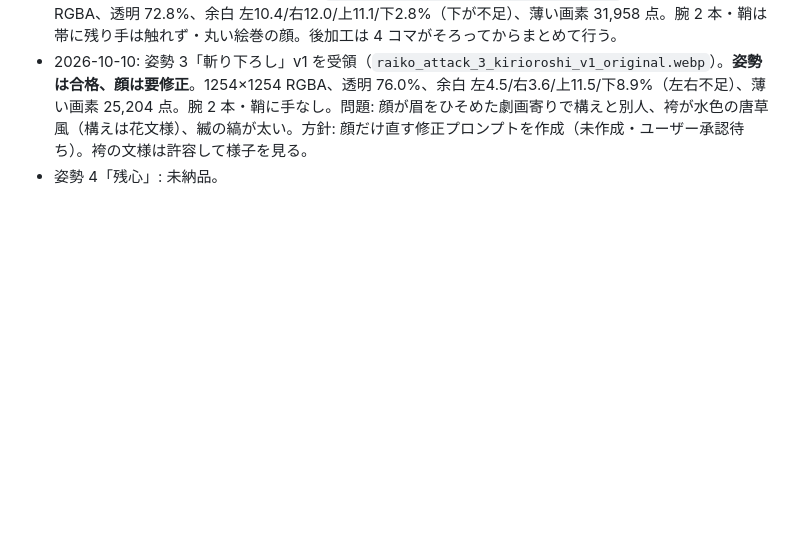
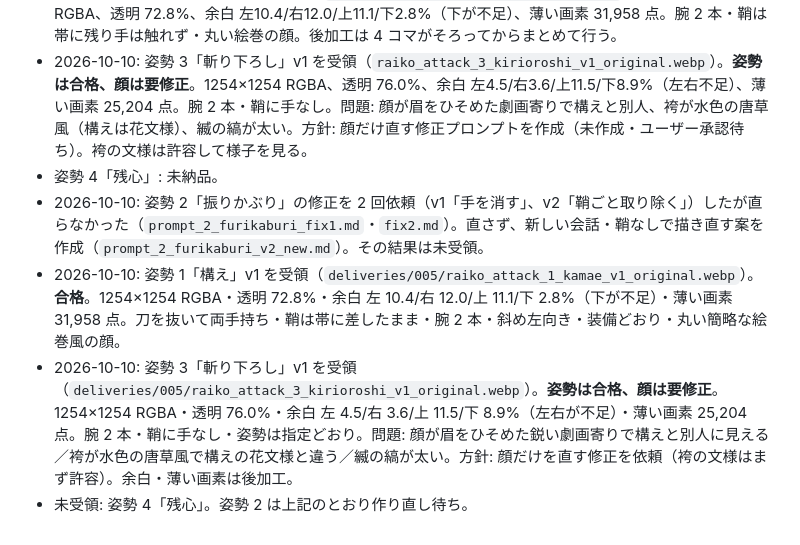
Before and after one commit to tiraberuto1/claude, a Markdown page: docs/asset-requests/005_raiko_attack.md, the part around the change. GitHub-like rendering; blank space fills up the shorter version.

Commit message:
docs: 発注 #005 の構え・斬り下ろしを検収し、現状を引き継ぎメモに記録
Co-Authored-By: Claude Sonnet 5.5 <noreply@anthropic.com>
Claude-Session: https://claude.ai/code/session_01RhHKBC6rSKJW1NvFtnLiTQ

```diff
--- a/docs/asset-requests/005_raiko_attack.md
+++ b/docs/asset-requests/005_raiko_attack.md
@@ -337,3 +337,7 @@ PNG画像を1枚提出してください。
 - 2026-10-10: 姿勢 1「構え」v1 を受領（`raiko_attack_1_kamae_v1_original.webp`）。**合格**。1254×1254 RGBA、透明 72.8%、余白 左10.4/右12.0/上11.1/下2.8%（下が不足）、薄い画素 31,958 点。腕 2 本・鞘は帯に残り手は触れず・丸い絵巻の顔。後加工は 4 コマがそろってからまとめて行う。
 - 2026-10-10: 姿勢 3「斬り下ろし」v1 を受領（`raiko_attack_3_kirioroshi_v1_original.webp`）。**姿勢は合格、顔は要修正**。1254×1254 RGBA、透明 76.0%、余白 左4.5/右3.6/上11.5/下8.9%（左右不足）、薄い画素 25,204 点。腕 2 本・鞘に手なし。問題: 顔が眉をひそめた劇画寄りで構えと別人、袴が水色の唐草風（構えは花文様）、縅の縞が太い。方針: 顔だけ直す修正プロンプトを作成（未作成・ユーザー承認待ち）。袴の文様は許容して様子を見る。
 - 姿勢 4「残心」: 未納品。
+- 2026-10-10: 姿勢 2「振りかぶり」の修正を 2 回依頼（v1「手を消す」、v2「鞘ごと取り除く」）したが直らなかった（`prompt_2_furikaburi_fix1.md`・`fix2.md`）。直さず、新しい会話・鞘なしで描き直す案を作成（`prompt_2_furikaburi_v2_new.md`）。その結果は未受領。
+- 2026-10-10: 姿勢 1「構え」v1 を受領（`deliveries/005/raiko_attack_1_kamae_v1_original.webp`）。**合格**。1254×1254 RGBA・透明 72.8%・余白 左 10.4/右 12.0/上 11.1/下 2.8%（下が不足）・薄い画素 31,958 点。刀を抜いて両手持ち・鞘は帯に差したまま・腕 2 本・斜め左向き・装備どおり・丸い簡略な絵巻風の顔。
+- 2026-10-10: 姿勢 3「斬り下ろし」v1 を受領（`deliveries/005/raiko_attack_3_kirioroshi_v1_original.webp`）。**姿勢は合格、顔は要修正**。1254×1254 RGBA・透明 76.0%・余白 左 4.5/右 3.6/上 11.5/下 8.9%（左右が不足）・薄い画素 25,204 点。腕 2 本・鞘に手なし・姿勢は指定どおり。問題: 顔が眉をひそめた鋭い劇画寄りで構えと別人に見える／袴が水色の唐草風で構えの花文様と違う／縅の縞が太い。方針: 顔だけを直す修正を依頼（袴の文様はまず許容）。余白・薄い画素は後加工。
+- 未受領: 姿勢 4「残心」。姿勢 2 は上記のとおり作り直し待ち。
```
Also changed, not shown: docs/PROGRESS.md (+10 -0 lines).
